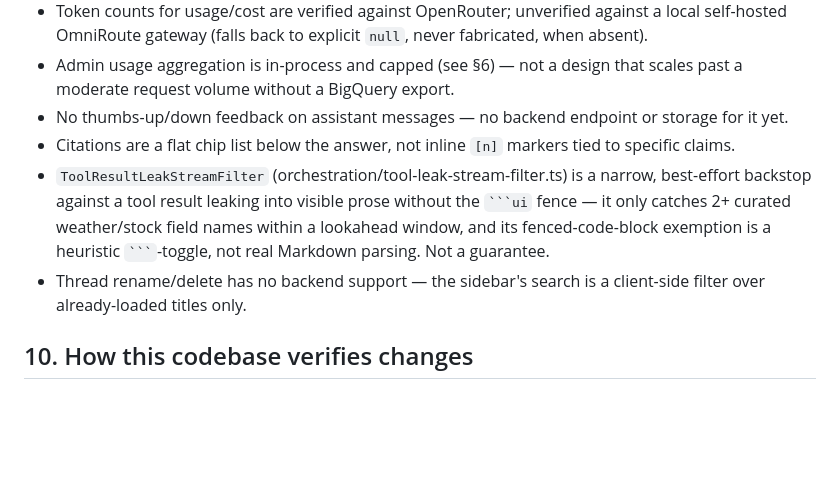
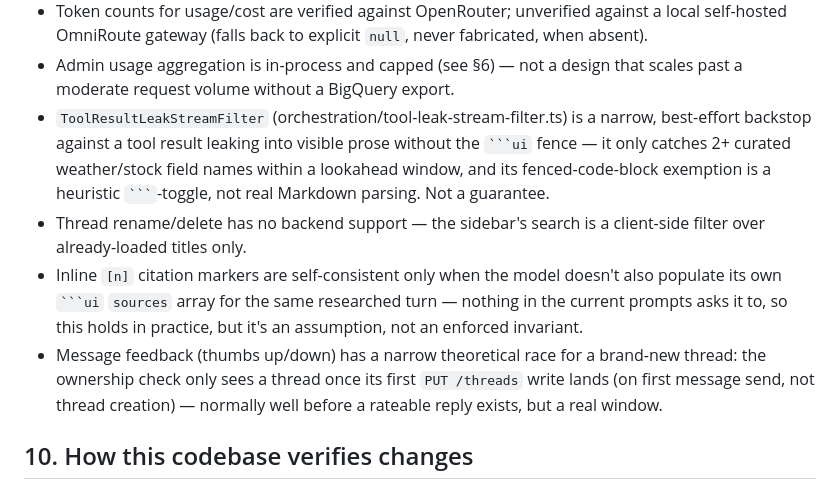
Before and after one commit to Shrikant92Bhatt/chat-bot, a Markdown page: architecture.md, the part around the change. Drawn GitHub-style; blank space fills up the shorter version.

````diff
--- a/architecture.md
+++ b/architecture.md
@@ -276,14 +276,18 @@ Full env var reference with defaults: [`.env.example`](.env.example).
   self-hosted OmniRoute gateway (falls back to explicit `null`, never fabricated, when absent).
 - Admin usage aggregation is in-process and capped (see §6) — not a design that scales past a
   moderate request volume without a BigQuery export.
-- No thumbs-up/down feedback on assistant messages — no backend endpoint or storage for it yet.
-- Citations are a flat chip list below the answer, not inline `[n]` markers tied to specific claims.
 - `ToolResultLeakStreamFilter` (orchestration/tool-leak-stream-filter.ts) is a narrow, best-effort
   backstop against a tool result leaking into visible prose without the `` ```ui `` fence — it only
   catches 2+ curated weather/stock field names within a lookahead window, and its fenced-code-block
   exemption is a heuristic `` ``` ``-toggle, not real Markdown parsing. Not a guarantee.
 - Thread rename/delete has no backend support — the sidebar's search is a client-side filter over
   already-loaded titles only.
+- Inline `[n]` citation markers are self-consistent only when the model doesn't also populate its
+  own `` ```ui `` `sources` array for the same researched turn — nothing in the current prompts asks
+  it to, so this holds in practice, but it's an assumption, not an enforced invariant.
+- Message feedback (thumbs up/down) has a narrow theoretical race for a brand-new thread: the
+  ownership check only sees a thread once its first `PUT /threads` write lands (on first message
+  send, not thread creation) — normally well before a rateable reply exists, but a real window.
 
 ## 10. How this codebase verifies changes
 
````
Also changed, not shown: .agents/PROJECT_CONTEXT.md (+5 -2 lines).
